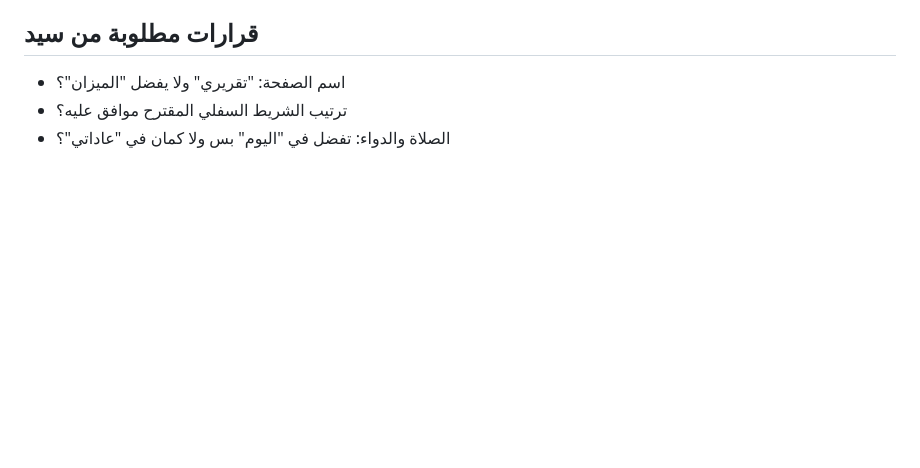
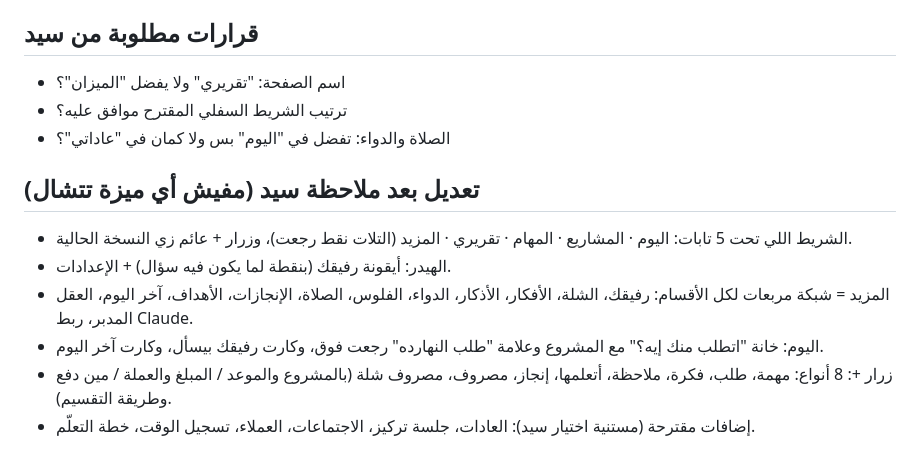
Before and after one commit to ALSayed-Shawki/Masar, a Markdown page: docs/redesign-notes.md, the part around the change. GitHub-like rendering; blank space fills up the shorter version.

Commit message:
Notes: keep every feature, add suggested modules
Co-Authored-By: Claude Opus 5.5 <noreply@anthropic.com>
Claude-Session: https://claude.ai/code/session_017X1deihMWyJp4RMrPjSJr5

```diff
--- a/docs/redesign-notes.md
+++ b/docs/redesign-notes.md
@@ -39,3 +39,11 @@
 - اسم الصفحة: "تقريري" ولا يفضل "الميزان"؟
 - ترتيب الشريط السفلي المقترح موافق عليه؟
 - الصلاة والدواء: تفضل في "اليوم" بس ولا كمان في "عاداتي"؟
+
+## تعديل بعد ملاحظة سيد (مفيش أي ميزة تتشال)
+- الشريط اللي تحت 5 تابات: اليوم · المشاريع · المهام · تقريري · المزيد (التلات نقط رجعت)، وزرار + عائم زي النسخة الحالية.
+- الهيدر: أيقونة رفيقك (بنقطة لما يكون فيه سؤال) + الإعدادات.
+- المزيد = شبكة مربعات لكل الأقسام: رفيقك، الشلة، الأفكار، الأذكار، الدواء، الفلوس، الصلاة، الإنجازات، الأهداف، آخر اليوم، العقل المدبر، ربط Claude.
+- اليوم: خانة "اتطلب منك إيه؟" مع المشروع وعلامة "طلب النهارده" رجعت فوق، وكارت رفيقك بيسأل، وكارت آخر اليوم.
+- زرار +: 8 أنواع: مهمة، طلب، فكرة، ملاحظة، أتعلمها، إنجاز، مصروف، مصروف شلة (بالمشروع والموعد / المبلغ والعملة / مين دفع وطريقة التقسيم).
+- إضافات مقترحة (مستنية اختيار سيد): العادات، جلسة تركيز، الاجتماعات، العملاء، تسجيل الوقت، خطة التعلّم.
```
